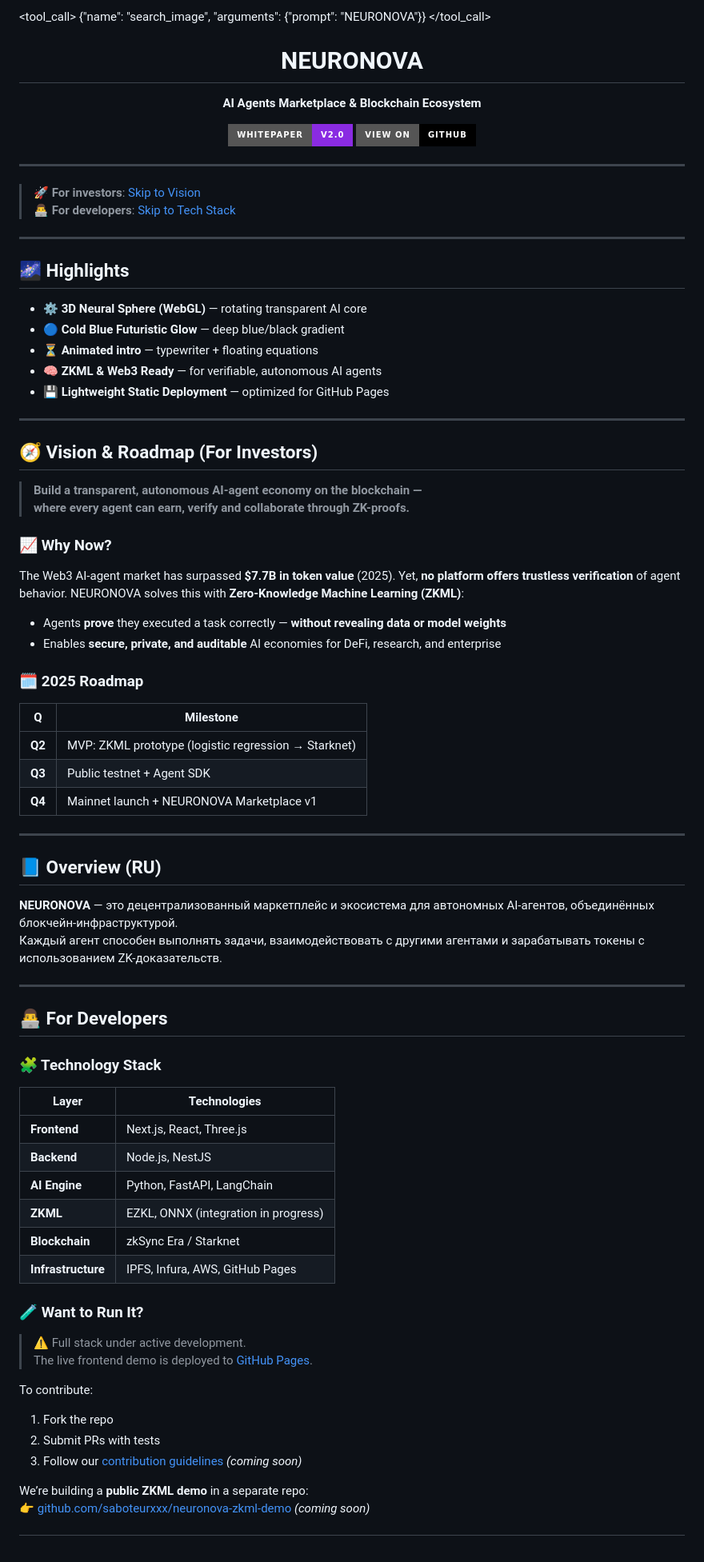
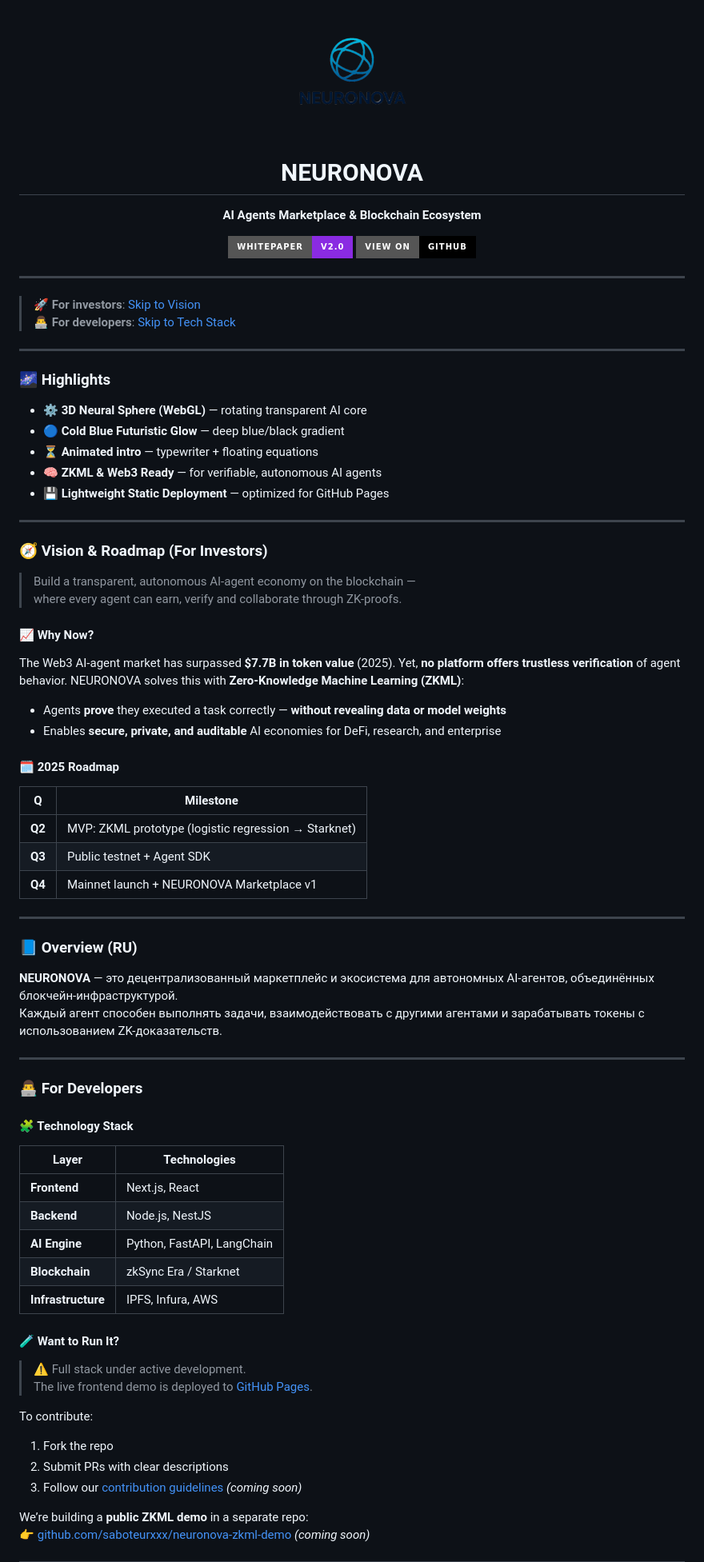
Before and after one commit to saboteurxxx/neuronova-whitepaper, a Markdown page: README.md, the part around one of its changes. Shown at 80% size. Rendered like a GitHub page; badges without logos.

Commit message:
Update README.md
docs: finalize professional README for devs and investors

```diff
--- a/README.md
+++ b/README.md
@@ -1,6 +1,6 @@
-<tool_call>
-{"name": "search_image", "arguments": {"prompt": "NEURONOVA"}}
-</tool_call>
+<p align="center">
+  <img src="logo-transparent.png" width="160" alt="NEURONOVA">
+</p>
 
 <h1 align="center">NEURONOVA</h1>
 <p align="center"><b>AI Agents Marketplace & Blockchain Ecosystem</b></p>
@@ -20,7 +20,7 @@
 
 ---
 
-## 🌌 Highlights
+### 🌌 Highlights
 - ⚙️ **3D Neural Sphere (WebGL)** — rotating transparent AI core
 - 🔵 **Cold Blue Futuristic Glow** — deep blue/black gradient
 - ⏳ **Animated intro** — typewriter + floating equations
@@ -29,17 +29,17 @@
 
 ---
 
-## 🧭 Vision & Roadmap (For Investors)
+### 🧭 Vision & Roadmap (For Investors)
 
-> **Build a transparent, autonomous AI-agent economy on the blockchain —
-> where every agent can earn, verify and collaborate through ZK-proofs.**
+> Build a transparent, autonomous AI-agent economy on the blockchain —
+> where every agent can earn, verify and collaborate through ZK-proofs.
 
-### 📈 Why Now?
+#### 📈 Why Now?
 The Web3 AI-agent market has surpassed **$7.7B in token value** (2025). Yet, **no platform offers trustless verification** of agent behavior. NEURONOVA solves this with **Zero-Knowledge Machine Learning (ZKML)**:
 - Agents **prove** they executed a task correctly — **without revealing data or model weights**
 - Enables **secure, private, and auditable** AI economies for DeFi, research, and enterprise
 
-### 🗓️ 2025 Roadmap
+#### 🗓️ 2025 Roadmap
 | Q | Milestone |
 |---|-----------|
 | **Q2** | MVP: ZKML prototype (logistic regression → Starknet) |
@@ -48,31 +48,30 @@ The Web3 AI-agent market has surpassed **$7.7B in token value** (2025). Yet, **n
 
 ---
 
-## 📘 Overview (RU)
+### 📘 Overview (RU)
 **NEURONOVA** — это децентрализованный маркетплейс и экосистема для автономных AI-агентов, объединённых блокчейн-инфраструктурой.
 Каждый агент способен выполнять задачи, взаимодействовать с другими агентами и зарабатывать токены с использованием ZK-доказательств.
 
 ---
 
-## 👨‍💻 For Developers
+### 👨‍💻 For Developers
 
-### 🧩 Technology Stack
+#### 🧩 Technology Stack
 | Layer | Technologies |
 |-------|---------------|
-| **Frontend** | Next.js, React, Three.js |
+| **Frontend** | Next.js, React |
 | **Backend** | Node.js, NestJS |
 | **AI Engine** | Python, FastAPI, LangChain |
-| **ZKML** | EZKL, ONNX (integration in progress) |
 | **Blockchain** | zkSync Era / Starknet |
-| **Infrastructure** | IPFS, Infura, AWS, GitHub Pages |
+| **Infrastructure** | IPFS, Infura, AWS |
 
-### 🧪 Want to Run It?
+#### 🧪 Want to Run It?
 > ⚠️ Full stack under active development.
 > The live frontend demo is deployed to [GitHub Pages](https://saboteurxxx.github.io/neuronova-whitepaper/).
 
 To contribute:
 1. Fork the repo
-2. Submit PRs with tests
+2. Submit PRs with clear descriptions
 3. Follow our [contribution guidelines](./CONTRIBUTING.md) *(coming soon)*
 
 We’re building a **public ZKML demo** in a separate repo:
```
Also changed, not shown: other parts of README.md (+1 -1 lines).
